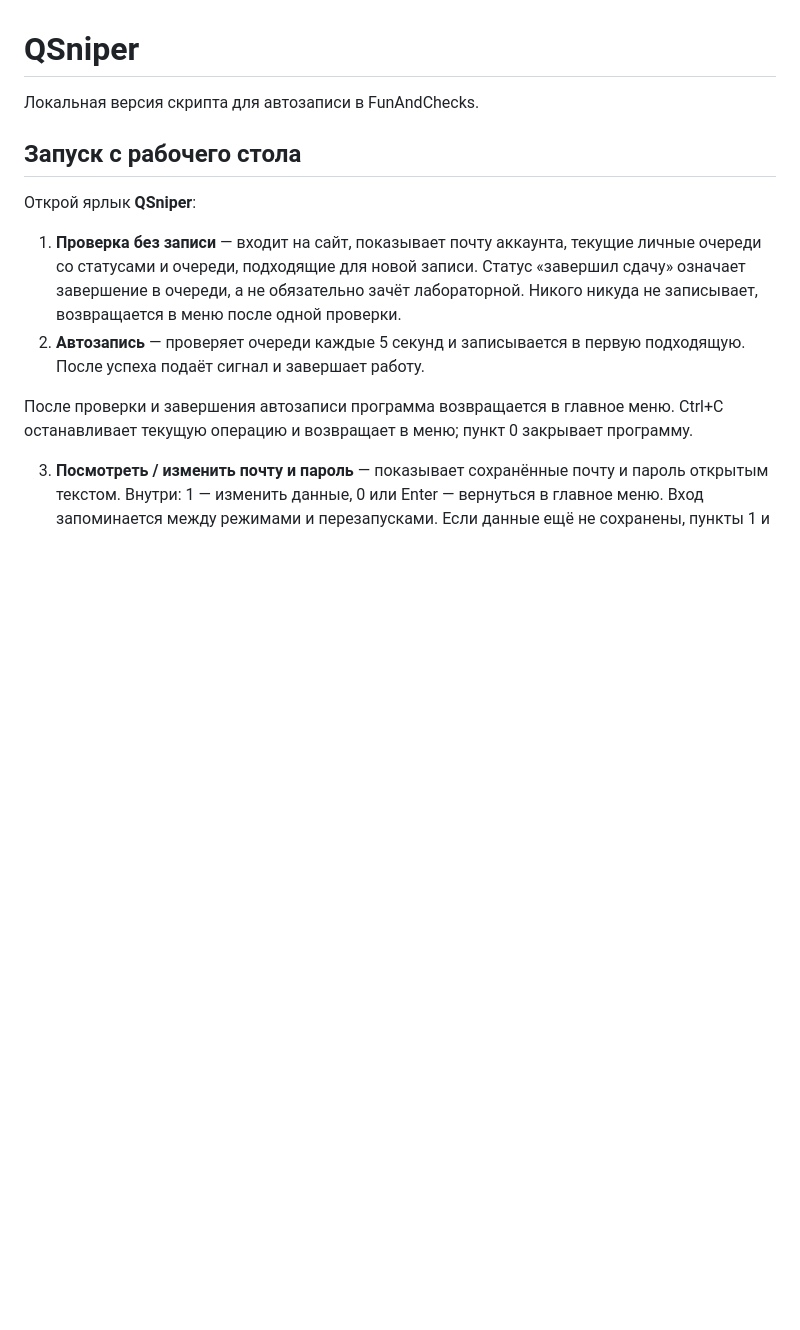
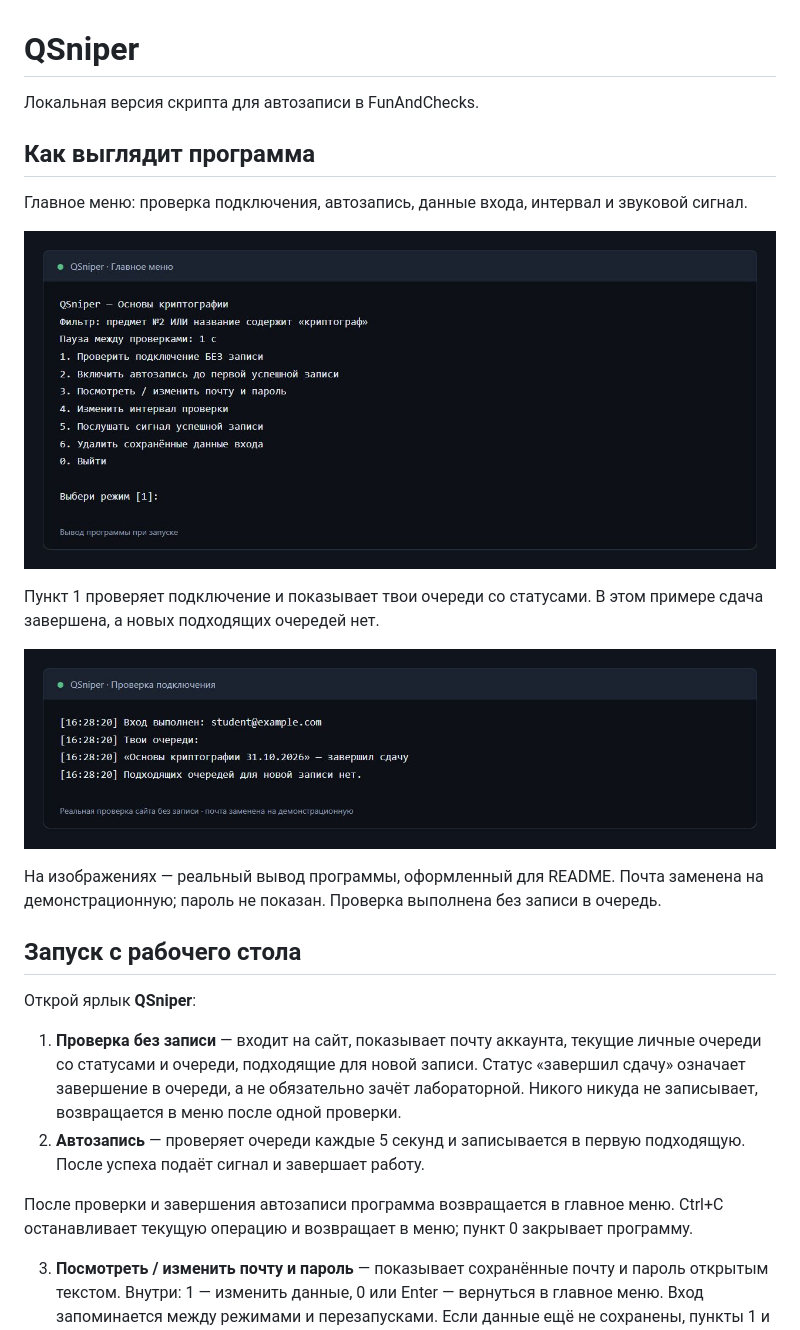
Before and after one commit to Heavenfiend/queue_sniper, a Markdown page: README.md, the part around the change. GitHub-like rendering; pictures changed too: assets/screenshots/check.png (added), assets/screenshots/menu.png (added); blank space fills up the shorter version.

Commit message:
Добавил примеры работы программы в README

```diff
--- a/README.md
+++ b/README.md
@@ -1,6 +1,18 @@
 # QSniper
 
 Локальная версия скрипта для автозаписи в FunAndChecks.
+
+## Как выглядит программа
+
+Главное меню: проверка подключения, автозапись, данные входа, интервал и звуковой сигнал.
+
+![Главное меню QSniper](assets/screenshots/menu.png)
+
+Пункт 1 проверяет подключение и показывает твои очереди со статусами. В этом примере сдача завершена, а новых подходящих очередей нет.
+
+![Проверка подключения и статус очереди](assets/screenshots/check.png)
+
+На изображениях — реальный вывод программы, оформленный для README. Почта заменена на демонстрационную; пароль не показан. Проверка выполнена без записи в очередь.
 
 ## Запуск с рабочего стола
 
```
